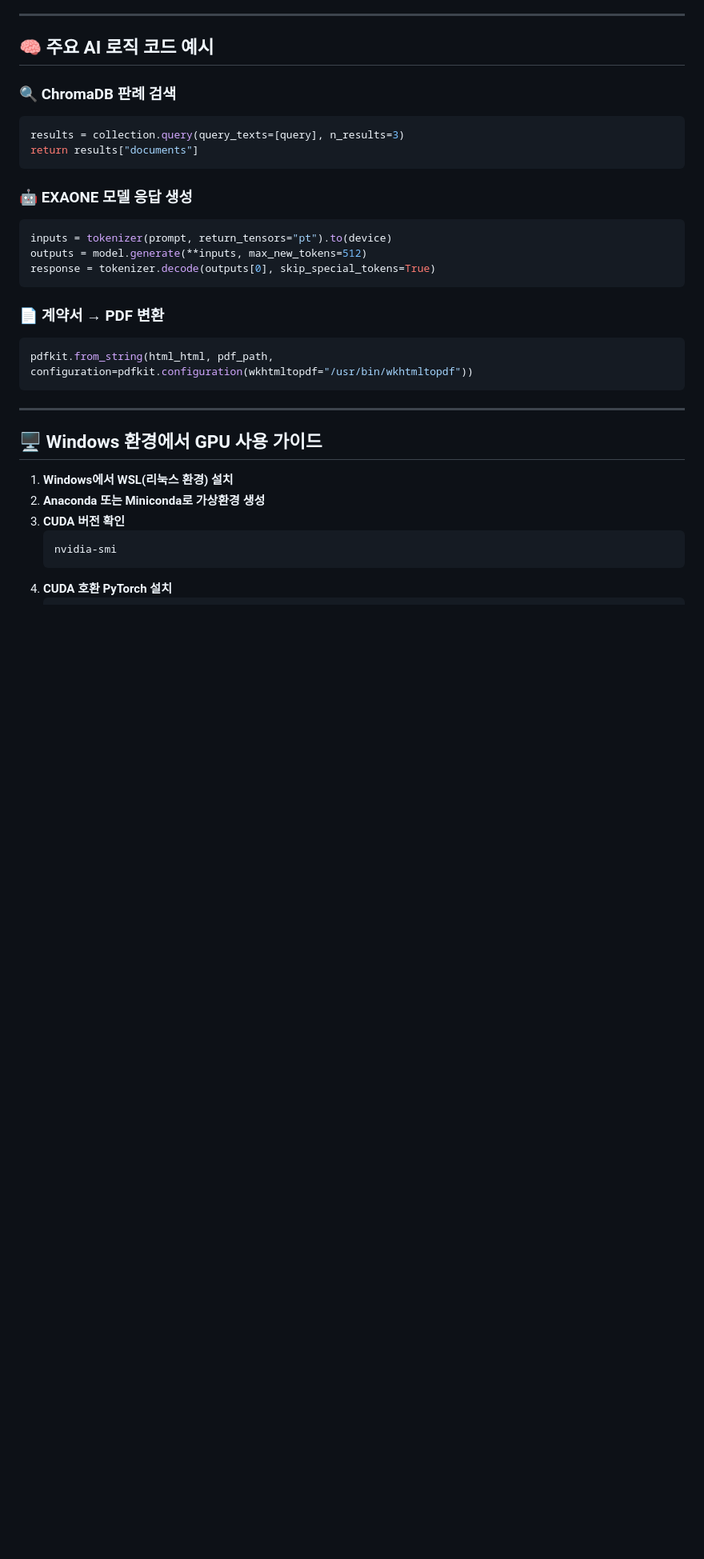
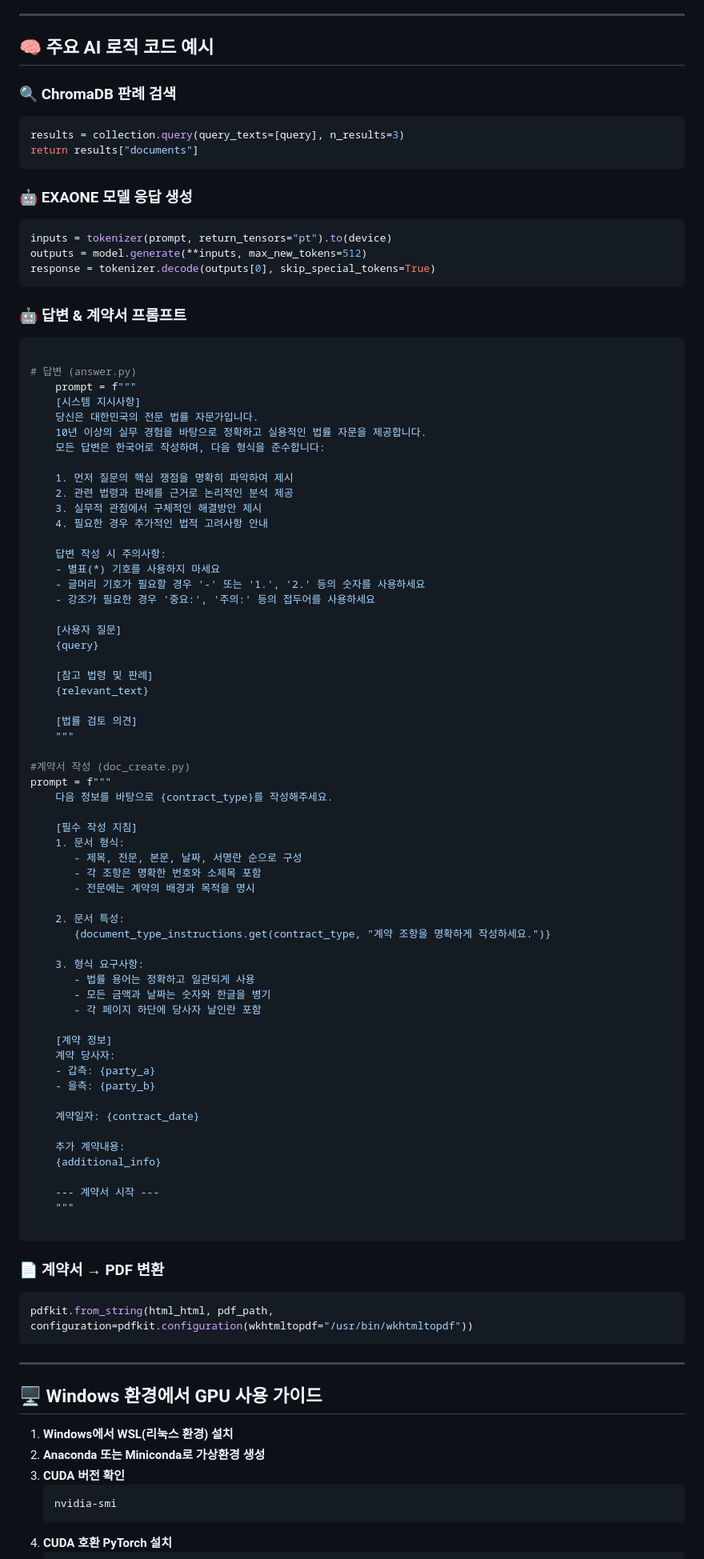
Before and after one commit to urbantour0809/LEXI_AI, a Markdown page: README.MD, the part around the change. Shown at 80% size. Drawn GitHub-style; blank space fills up the shorter version.

````diff
--- a/README.MD
+++ b/README.MD
@@ -48,6 +48,68 @@ return results["documents"]
 inputs = tokenizer(prompt, return_tensors="pt").to(device)
 outputs = model.generate(**inputs, max_new_tokens=512)
 response = tokenizer.decode(outputs[0], skip_special_tokens=True)
+```
+
+### 🤖 답변 & 계약서 프롬프트
+```python
+
+# 답변 (answer.py)
+    prompt = f"""
+    [시스템 지시사항]
+    당신은 대한민국의 전문 법률 자문가입니다.
+    10년 이상의 실무 경험을 바탕으로 정확하고 실용적인 법률 자문을 제공합니다.
+    모든 답변은 한국어로 작성하며, 다음 형식을 준수합니다:
+
+    1. 먼저 질문의 핵심 쟁점을 명확히 파악하여 제시
+    2. 관련 법령과 판례를 근거로 논리적인 분석 제공
+    3. 실무적 관점에서 구체적인 해결방안 제시
+    4. 필요한 경우 추가적인 법적 고려사항 안내
+
+    답변 작성 시 주의사항:
+    - 별표(*) 기호를 사용하지 마세요
+    - 글머리 기호가 필요할 경우 '-' 또는 '1.', '2.' 등의 숫자를 사용하세요
+    - 강조가 필요한 경우 '중요:', '주의:' 등의 접두어를 사용하세요
+
+    [사용자 질문]
+    {query}
+
+    [참고 법령 및 판례]
+    {relevant_text}
+
+    [법률 검토 의견]
+    """
+
+#계약서 작성 (doc_create.py)
+prompt = f"""
+    다음 정보를 바탕으로 {contract_type}를 작성해주세요.
+
+    [필수 작성 지침]
+    1. 문서 형식:
+       - 제목, 전문, 본문, 날짜, 서명란 순으로 구성
+       - 각 조항은 명확한 번호와 소제목 포함
+       - 전문에는 계약의 배경과 목적을 명시
+
+    2. 문서 특성:
+       {document_type_instructions.get(contract_type, "계약 조항을 명확하게 작성하세요.")}
+
+    3. 형식 요구사항:
+       - 법률 용어는 정확하고 일관되게 사용
+       - 모든 금액과 날짜는 숫자와 한글을 병기
+       - 각 페이지 하단에 당사자 날인란 포함
+
+    [계약 정보]
+    계약 당사자:
+    - 갑측: {party_a}
+    - 을측: {party_b}
+
+    계약일자: {contract_date}
+
+    추가 계약내용:
+    {additional_info}
+
+    --- 계약서 시작 ---
+    """
+
 ```
 
 ### 📄 계약서 → PDF 변환
````
